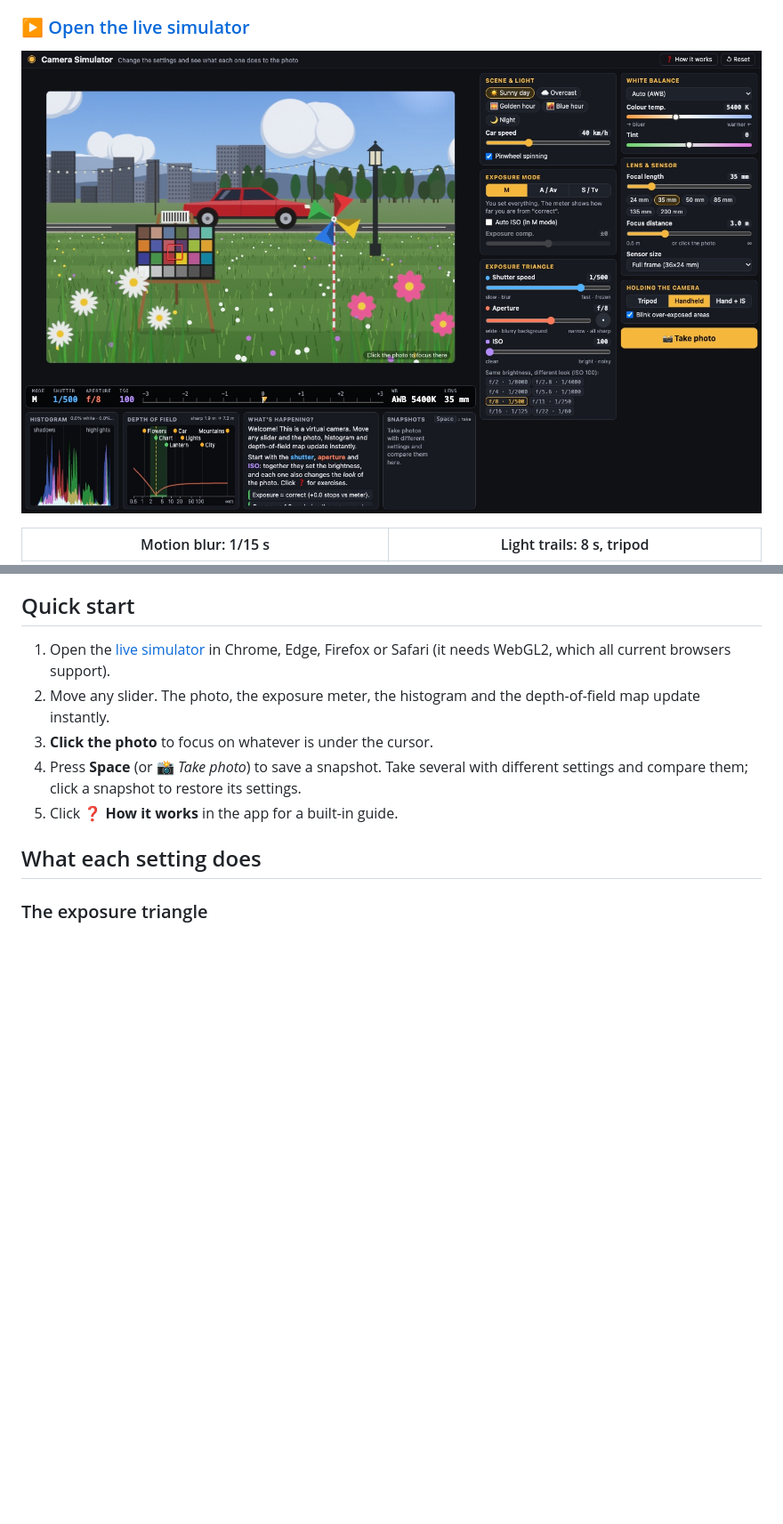
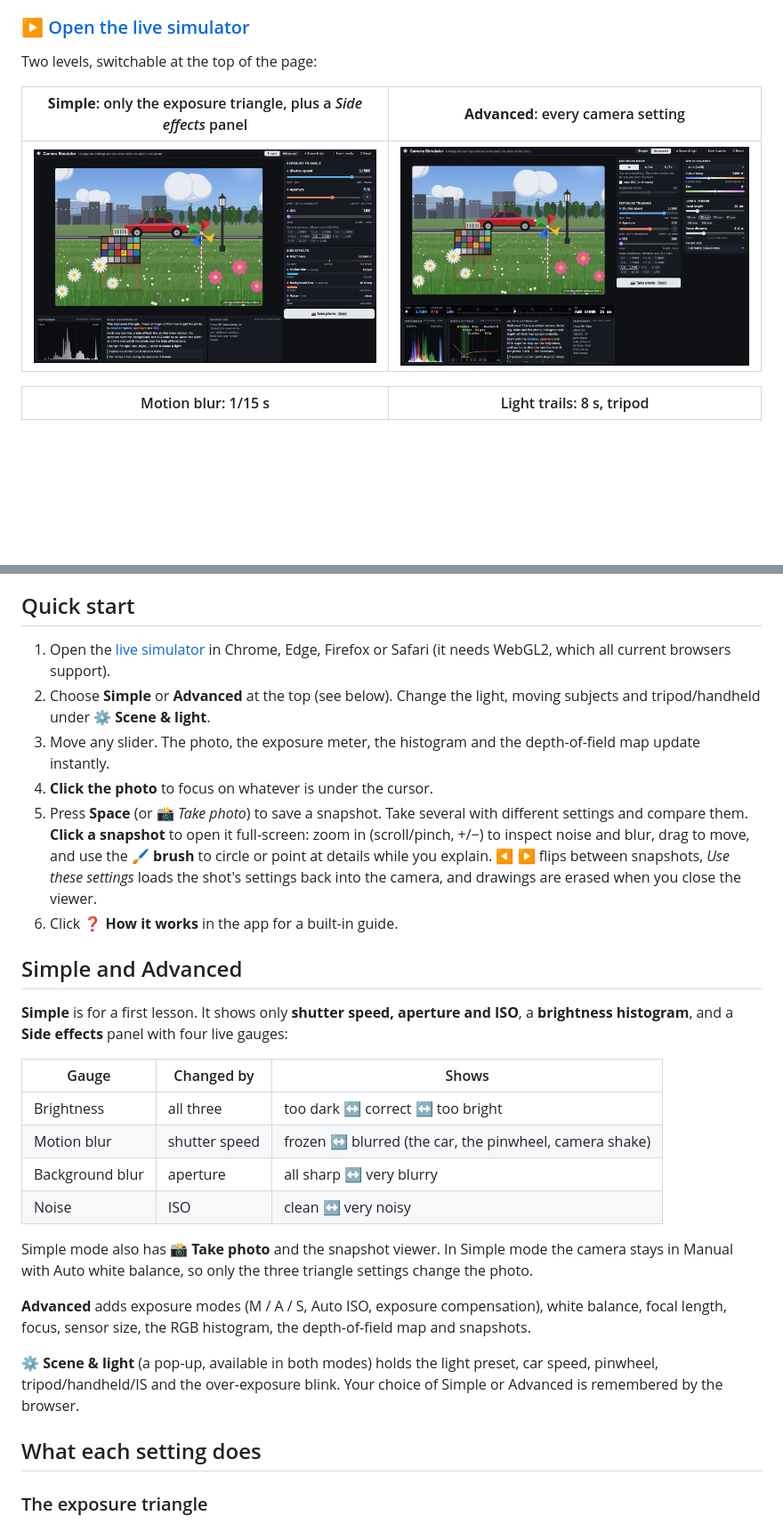
Before and after one commit to Amin-HP/camera-simulator, a Markdown page: README.md, 2 parts joined by grey strips. Shown at 89% size. Rendered like a GitHub page; pictures changed too: docs/images/app-simple.jpg (added), docs/images/app.jpg; blank space fills up the shorter version.

```diff
--- a/README.md
+++ b/README.md
@@ -6,7 +6,11 @@ and see the photo change immediately.
 
 ### ▶ [Open the live simulator](https://amin-hp.github.io/camera-simulator/)
 
-![Camera Simulator: photo, camera display, histogram, depth-of-field map and all settings on one screen](docs/images/app.jpg)
+Two levels, switchable at the top of the page:
+
+| **Simple**: only the exposure triangle, plus a *Side effects* panel | **Advanced**: every camera setting |
+|---|---|
+| ![Simple mode: shutter, aperture and ISO sliders with side-effect gauges and a brightness histogram](docs/images/app-simple.jpg) | ![Advanced mode: modes, white balance, lens, depth-of-field map, snapshots](docs/images/app.jpg) |
 
 | Motion blur: 1/15 s | Light trails: 8 s, tripod |
 |---|---|
@@ -32,10 +36,31 @@ and see the photo change immediately.
 ## Quick start
 
 1. Open the [live simulator](https://amin-hp.github.io/camera-simulator/) in Chrome, Edge, Firefox or Safari (it needs WebGL2, which all current browsers support).
-2. Move any slider. The photo, the exposure meter, the histogram and the depth-of-field map update instantly.
-3. **Click the photo** to focus on whatever is under the cursor.
-4. Press **Space** (or 📸 *Take photo*) to save a snapshot. Take several with different settings and compare them; click a snapshot to restore its settings.
-5. Click **❓ How it works** in the app for a built-in guide.
+2. Choose **Simple** or **Advanced** at the top (see below). Change the light, moving subjects and tripod/handheld under **⚙ Scene & light**.
+3. Move any slider. The photo, the exposure meter, the histogram and the depth-of-field map update instantly.
+4. **Click the photo** to focus on whatever is under the cursor.
+5. Press **Space** (or 📸 *Take photo*) to save a snapshot. Take several with different settings and compare them.
+   **Click a snapshot** to open it full-screen: zoom in (scroll/pinch, +/−) to inspect noise and blur, drag to move,
+   and use the 🖌 **brush** to circle or point at details while you explain. ◀ ▶ flips between snapshots,
+   *Use these settings* loads the shot's settings back into the camera, and drawings are erased when you close the viewer.
+6. Click **❓ How it works** in the app for a built-in guide.
+
+## Simple and Advanced
+
+**Simple** is for a first lesson. It shows only **shutter speed, aperture and ISO**, a **brightness histogram**, and a **Side effects** panel with four live gauges:
+
+| Gauge | Changed by | Shows |
+|---|---|---|
+| Brightness | all three | too dark ↔ correct ↔ too bright |
+| Motion blur | shutter speed | frozen ↔ blurred (the car, the pinwheel, camera shake) |
+| Background blur | aperture | all sharp ↔ very blurry |
+| Noise | ISO | clean ↔ very noisy |
+
+Simple mode also has **📸 Take photo** and the snapshot viewer. In Simple mode the camera stays in Manual with Auto white balance, so only the three triangle settings change the photo.
+
+**Advanced** adds exposure modes (M / A / S, Auto ISO, exposure compensation), white balance, focal length, focus, sensor size, the RGB histogram, the depth-of-field map and snapshots.
+
+**⚙ Scene & light** (a pop-up, available in both modes) holds the light preset, car speed, pinwheel, tripod/handheld/IS and the over-exposure blink. Your choice of Simple or Advanced is remembered by the browser.
 
 ## What each setting does
 
```
Also changed, not shown: other parts of README.md (+3 -1 lines), 3 other files.
